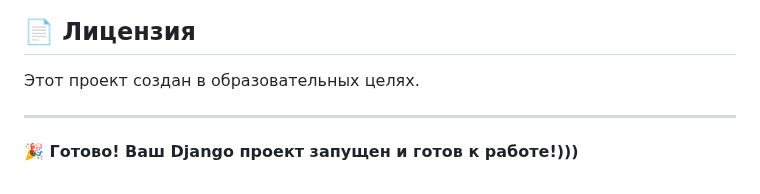
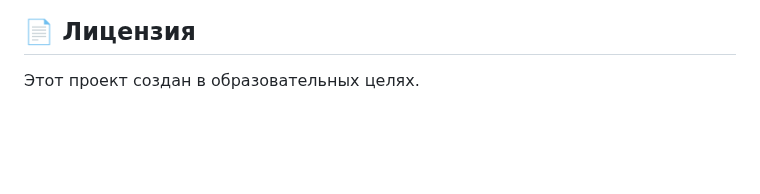
Before and after one commit to Katushka111/django_site_kyrs-main, a Markdown page: README.md, the part around the change. Rendered like a GitHub page; blank space fills up the shorter version.

```diff
--- a/README.md
+++ b/README.md
@@ -455,7 +455,3 @@ python check_db.py
 ## 📄 Лицензия
 
 Этот проект создан в образовательных целях.
-
----
-
-**🎉 Готово! Ваш Django проект запущен и готов к работе!)))**
```
